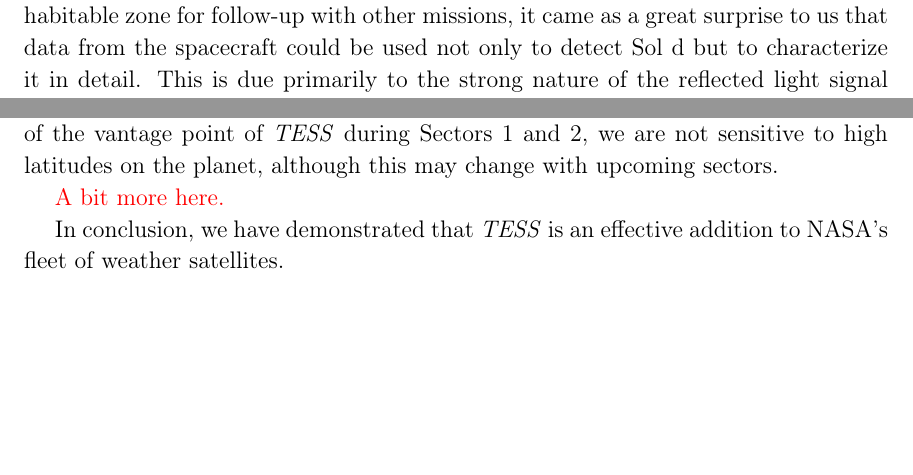
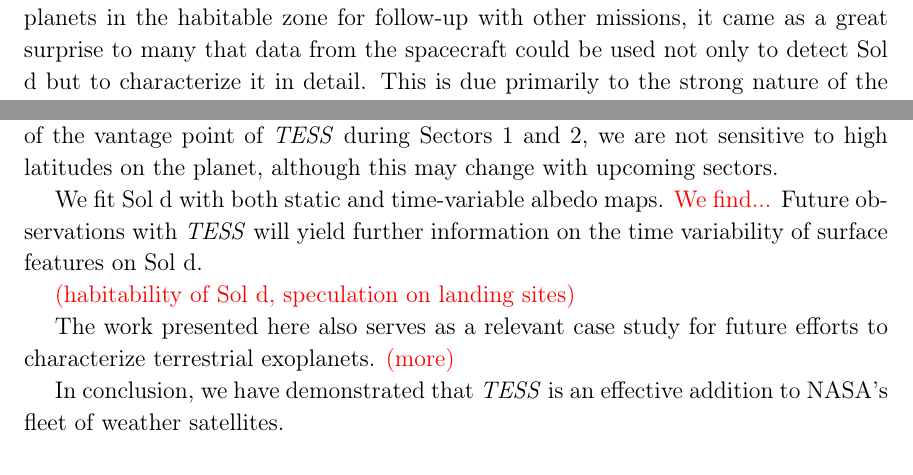
Before and after one commit to rodluger/earthshine, a LaTeX paper (tex/ms.tex): two parts of pages 2 and 20 of 20, joined at a grey line, cut so that both start at the same text, the shorter picture padded with empty space. Compiled offline with pdfLaTeX.

Commit message:
words and labels

```diff
--- a/tex/ms.tex
+++ b/tex/ms.tex
@@ -108,7 +108,7 @@
 orbiting near the inner edge of the habitable zone of its star, a nearby G2 main sequence
 star. Although the \TESS mission promised to deliver a handful of terrestrial planets in
 the habitable zone for follow-up with other missions, it came as a great surprise
-to us that data from the spacecraft could be used not only to detect Sol d but to
+to many that data from the spacecraft could be used not only to detect Sol d but to
 characterize it in detail. This is due primarily to the strong nature of the reflected
 light signal originating from the planet, which
 because of complex internal optics illuminates the entirety of the \TESS detector
@@ -1028,7 +1028,15 @@
 high latitudes on the planet, although this may change with upcoming
 sectors.
 
-\todo{A bit more here.}
+We fit Sol d with both static and time-variable albedo maps.
+\todo{We find...}
+Future observations with \TESS will yield further information on
+the time variability of surface features on Sol d.
+
+\todo{(habitability of Sol d, speculation on landing sites)}
+
+The work presented here also serves as a relevant case study for future
+efforts to characterize terrestrial exoplanets. \todo{(more)}
 
 In conclusion, we have demonstrated that \TESS is an effective addition to NASA's fleet of weather satellites.
 
```
